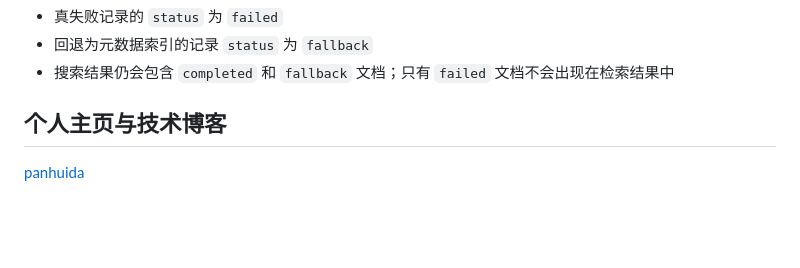
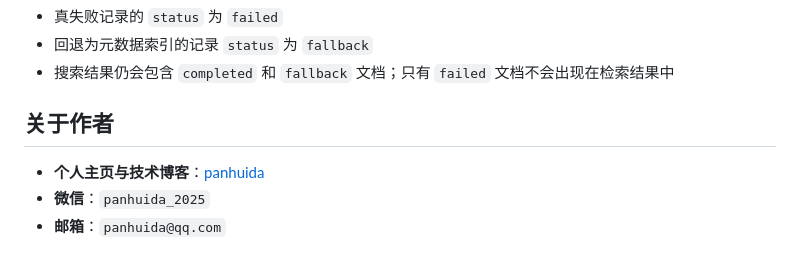
Before and after one commit to panhuida/local-document-search2, a Markdown page: README.md, the part around the change. Rendered like a GitHub page; blank space fills up the shorter version.

Commit message:
增加博客链接，优化博客主页在google搜索的排名

```diff
--- a/README.md
+++ b/README.md
@@ -312,5 +312,7 @@ uv run python doc-cli.py retry --all-failed --include-fallback
 - 搜索结果仍会包含 `completed` 和 `fallback` 文档；只有 `failed` 文档不会出现在检索结果中
 
 
-## 个人主页与技术博客
-[panhuida](https://panhuida.pages.dev)
+## 关于作者
+- **个人主页与技术博客**：[panhuida](https://panhuida.pages.dev)
+- **微信**：`panhuida_2025`
+- **邮箱**：`panhuida@qq.com`
```
